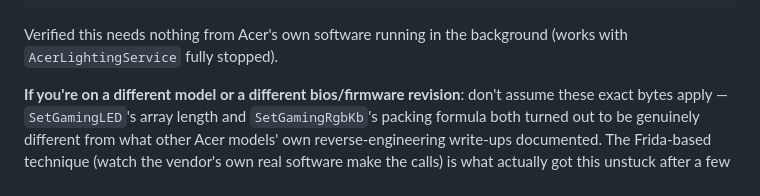
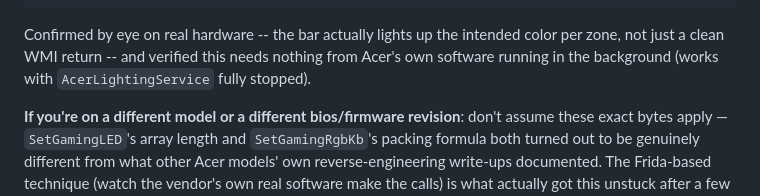
Before and after one commit to jadamsky/jma-studio-rgb-keyboard, a Markdown page: LIGHTBAR_SUMMARY.md, the part around the change. Rendered like a GitHub page.

Commit message:
Clarify lightbar verification was visual, not just WMI success
Emphasizes the color change was confirmed by eye on real hardware, not
just inferred from a clean WMI return with no error.

Co-Authored-By: Claude Sonnet 5 <noreply@anthropic.com>

````diff
--- a/LIGHTBAR_SUMMARY.md
+++ b/LIGHTBAR_SUMMARY.md
@@ -68,8 +68,10 @@ for _ in range(3):  # repeat 3x, ~65ms apart -- matches Acer's own real cadence
     time.sleep(0.065)
 ```
 
-Verified this needs nothing from Acer's own software running in the
-background (works with `AcerLightingService` fully stopped).
+Confirmed by eye on real hardware -- the bar actually lights up the
+intended color per zone, not just a clean WMI return -- and verified
+this needs nothing from Acer's own software running in the background
+(works with `AcerLightingService` fully stopped).
 
 **If you're on a different model or a different bios/firmware
 revision**: don't assume these exact bytes apply — `SetGamingLED`'s
````
